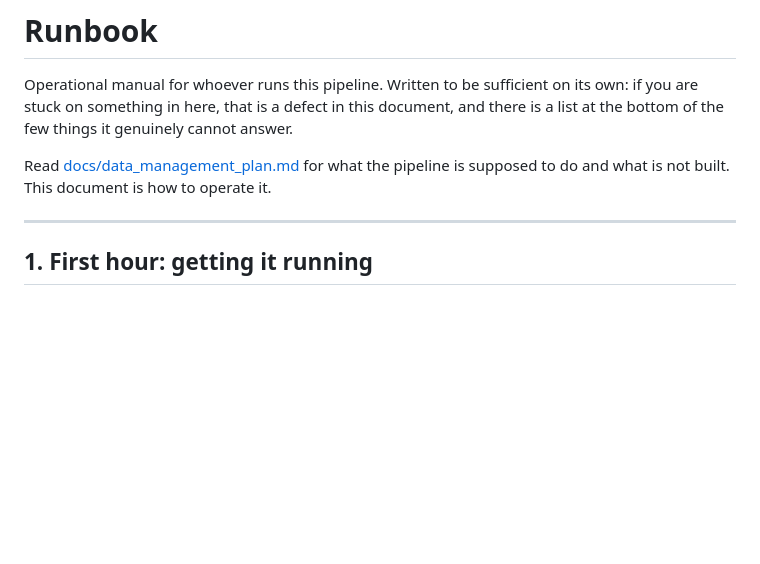
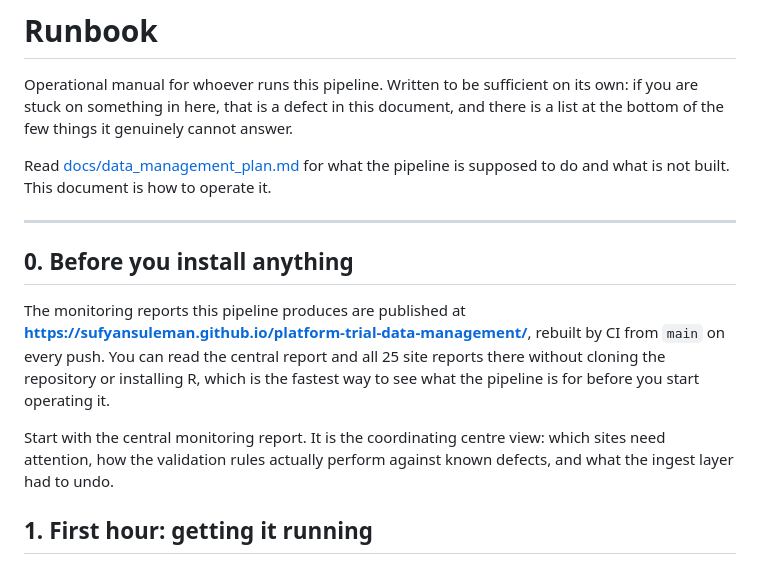
Before and after one commit to sufyansuleman/platform-trial-data-management, a Markdown page: docs/runbook.md, the part around the change. Rendered like a GitHub page; blank space fills up the shorter version.

Commit message:
Link the published reports from the README and the runbook
The reports are the fastest way to see what the pipeline is for, and they
need no clone, no R and no repository access. Neither document pointed at
them.

The runbook gains a section 0 saying so before it asks anyone to install
anything, since a reader may have the link well before they have the code.

```diff
--- a/docs/runbook.md
+++ b/docs/runbook.md
@@ -8,6 +8,18 @@ Read [docs/data_management_plan.md](data_management_plan.md) for what the pipeli
 supposed to do and what is not built. This document is how to operate it.
 
 ---
+
+## 0. Before you install anything
+
+The monitoring reports this pipeline produces are published at
+**<https://sufyansuleman.github.io/platform-trial-data-management/>**, rebuilt by CI from
+`main` on every push. You can read the central report and all 25 site reports there without
+cloning the repository or installing R, which is the fastest way to see what the pipeline is
+for before you start operating it.
+
+Start with the central monitoring report. It is the coordinating centre view: which sites
+need attention, how the validation rules actually perform against known defects, and what
+the ingest layer had to undo.
 
 ## 1. First hour: getting it running
 
```
Also changed, not shown: README.md (+4 -0 lines).
